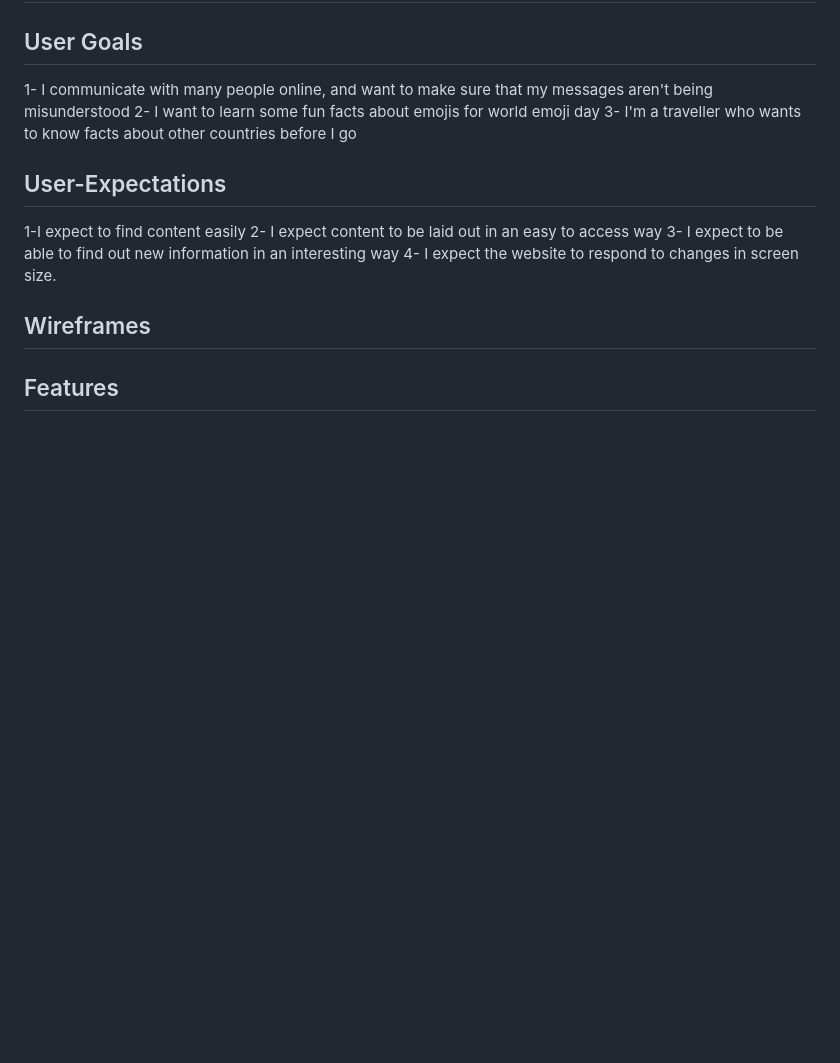
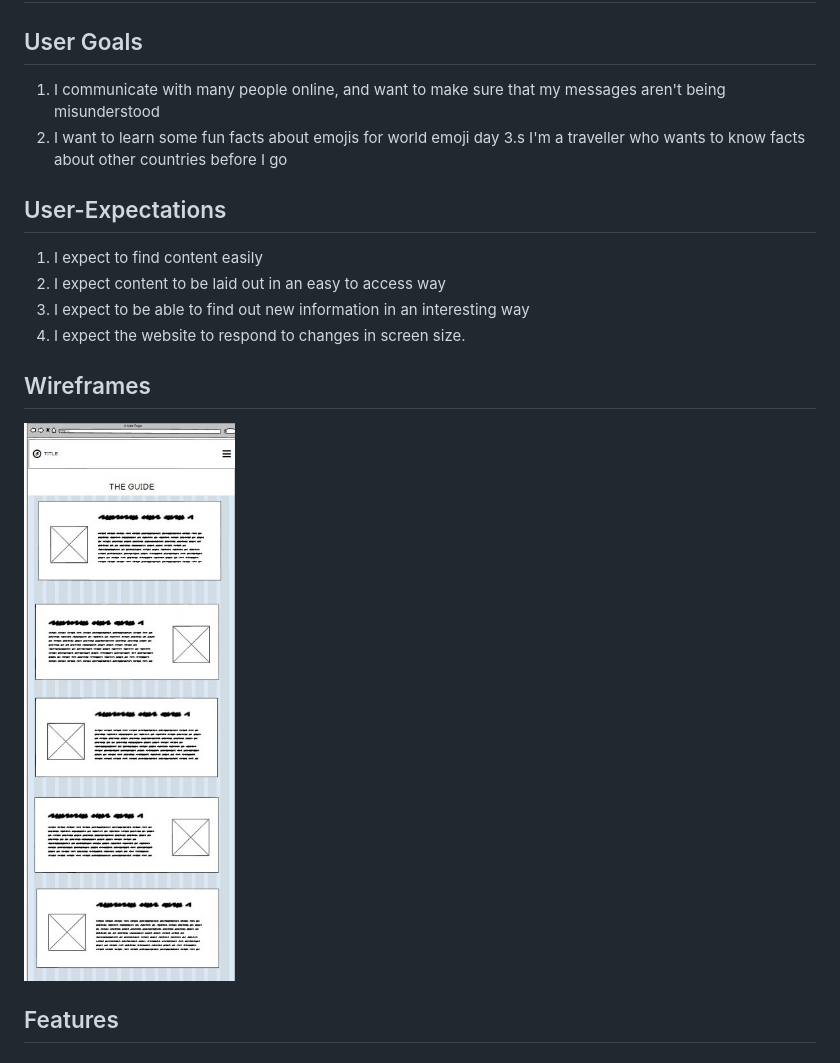
Before and after one commit to alissatroiano/team-8, a Markdown page: README.md, the part around the change. Drawn GitHub-style; pictures changed too: assets/images/wireframes/wireframe-guide.jpg (added); blank space fills up the shorter version.

Commit message:
wireframes added

```diff
--- a/README.md
+++ b/README.md
@@ -32,17 +32,18 @@
 ## Introduction
 
 ## User Goals
-1- I communicate with many people online, and want to make sure that my messages aren't being misunderstood
-2- I want to learn some fun facts about emojis for world emoji day
-3- I'm a traveller who wants to know facts about other countries before I go
+1. I communicate with many people online, and want to make sure that my messages aren't being misunderstood
+2. I want to learn some fun facts about emojis for world emoji day
+3.s I'm a traveller who wants to know facts about other countries before I go
 
 ## User-Expectations
-1-I expect to find content easily
-2- I expect content to be laid out in an easy to access way
-3- I expect to be able to find out new information in an interesting way
-4- I expect the website to respond to changes in screen size.
+1. I expect to find content easily
+2.  I expect content to be laid out in an easy to access way
+3. I expect to be able to find out new information in an interesting way
+4. I expect the website to respond to changes in screen size.
 
 ## Wireframes
+![A wireframe of the guide showing the nav bar and cards](assets/images/wireframes/wireframe-guide.jpg)
 
 ## Features
 
```
